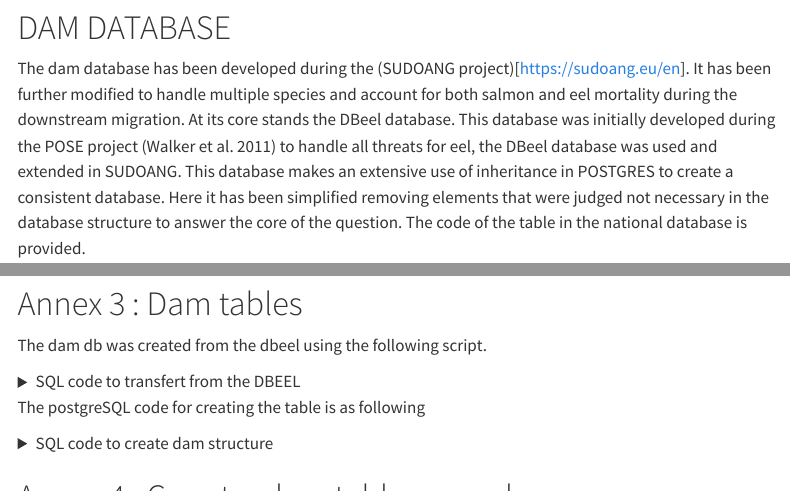
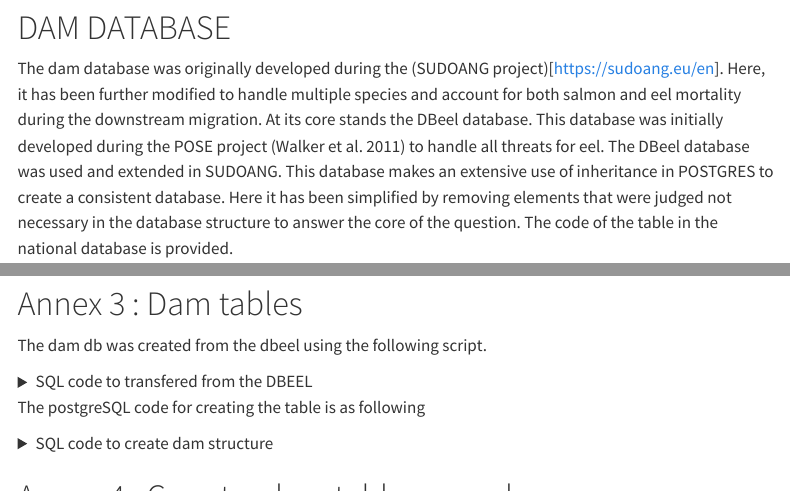
Before and after one commit to DIASPARAproject/WP3_dam, a Quarto document (R/Diaspara_WP3.3_dam_report_html.qmd): the page in a window 1100 px wide, from 260 px down, and a second part further down, joined at a grey line. Rendered offline with R 4.5, knitr and Pandoc in place of Quarto, with nearby package versions; some code elsewhere in the file could not run offline; menus at the side of the page are left out.

Commit message:
final report typos

````diff
--- a/R/Diaspara_WP3.3_dam_report_html.qmd
+++ b/R/Diaspara_WP3.3_dam_report_html.qmd
@@ -91,14 +91,14 @@ con_diaspara_admin <- dbConnect(Postgres(),
 
 # DAM DATABASE
 
-The dam database has been developed during the (SUDOANG project)[https://sudoang.eu/en].
-It has been further modified to handle multiple species and
+The dam database was originally developed during the (SUDOANG project)[https://sudoang.eu/en].
+Here, it has been further modified to handle multiple species and
 account for both salmon and eel mortality during the downstream migration.
 At its core stands the DBeel database. This database was initially developed during
 the POSE project [@walker_pilot_2011] to handle all threats
-for eel, the DBeel database was used and extended in SUDOANG. This database makes an
+for eel. The DBeel database was used and extended in SUDOANG. This database makes an
 extensive use of inheritance in POSTGRES to create a consistent database.
-Here it has been simplified removing elements that were judged not necessary in the
+Here it has been simplified by removing elements that were judged not necessary in the
 database structure to answer the core of the question.
 The code of the table in the national database is provided.
 
@@ -711,7 +711,7 @@ The dam db was created from the dbeel using the following script.
 
 <details>
 
-<summary>SQL code to transfert from the DBEEL </summary>
+<summary>SQL code to transfered from the DBEEL </summary>
 
 ``` {.sql include="../SQL/5_transfer_dbeel_dam_script.sql"}
 ```
````
Also changed, not shown: R/Diaspara_WP3.3_dam_report_pdf.qmd (+5 -5 lines).
